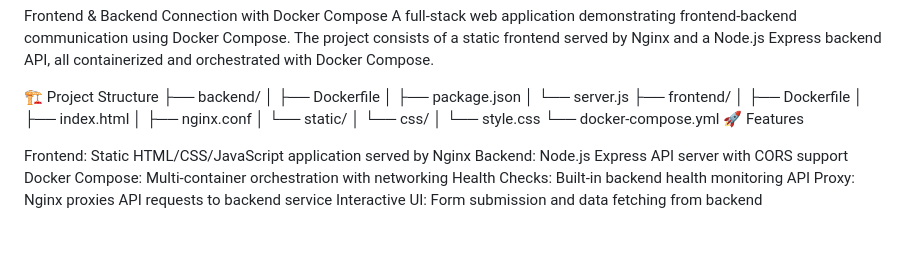
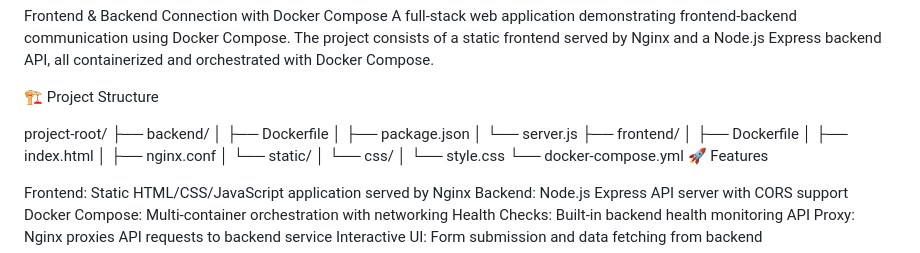
Before and after one commit to PrabhatChouhan59/nginx-docker-compose, a Markdown page: Readme.md, the part around the change. Drawn GitHub-style; blank space fills up the shorter version.

```diff
--- a/Readme.md
+++ b/Readme.md
@@ -2,6 +2,8 @@ Frontend & Backend Connection with Docker Compose
 A full-stack web application demonstrating frontend-backend communication using Docker Compose. The project consists of a static frontend served by Nginx and a Node.js Express backend API, all containerized and orchestrated with Docker Compose.
 
 🏗️ Project Structure
+
+project-root/
 ├── backend/
 │   ├── Dockerfile
 │   ├── package.json
```
